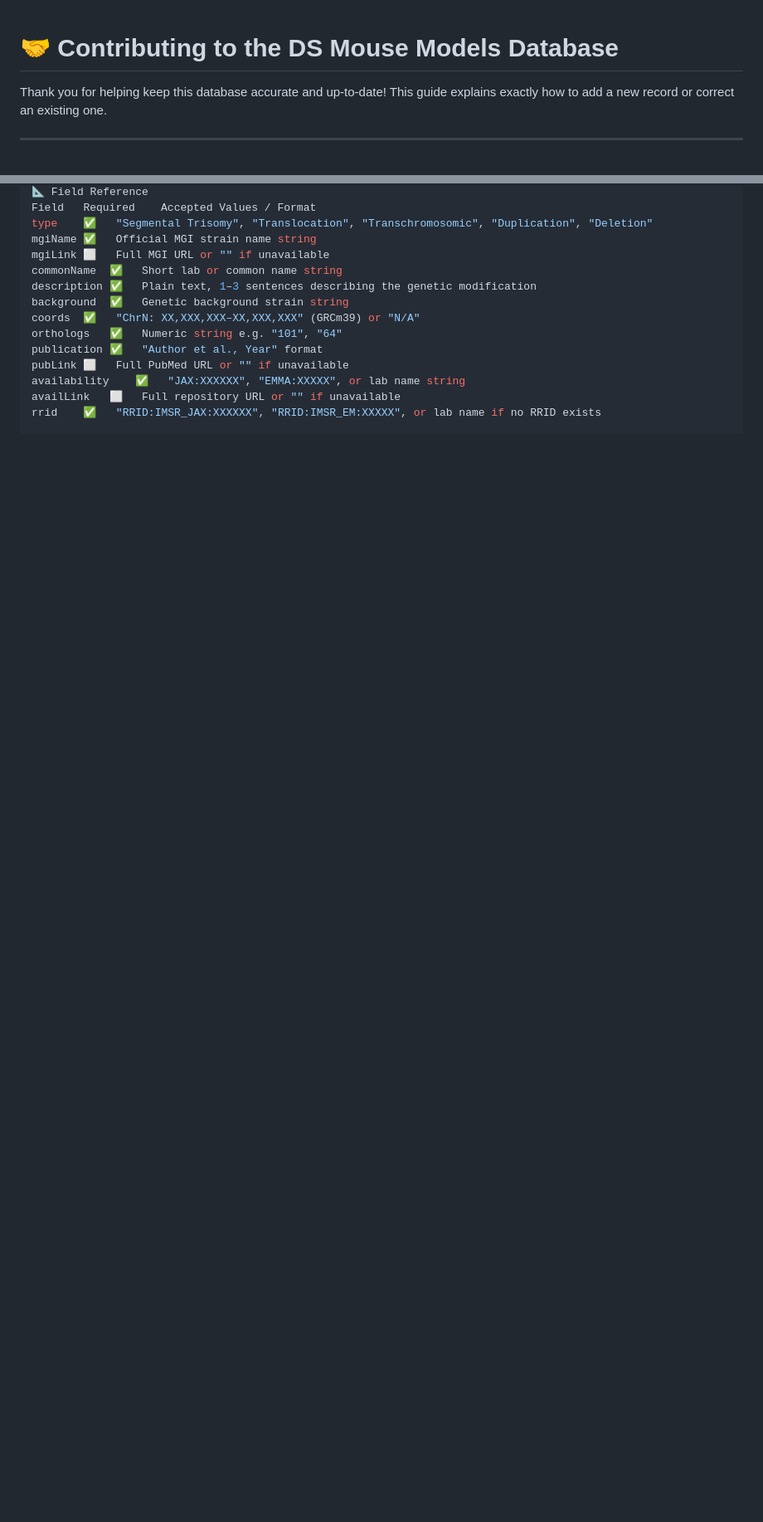
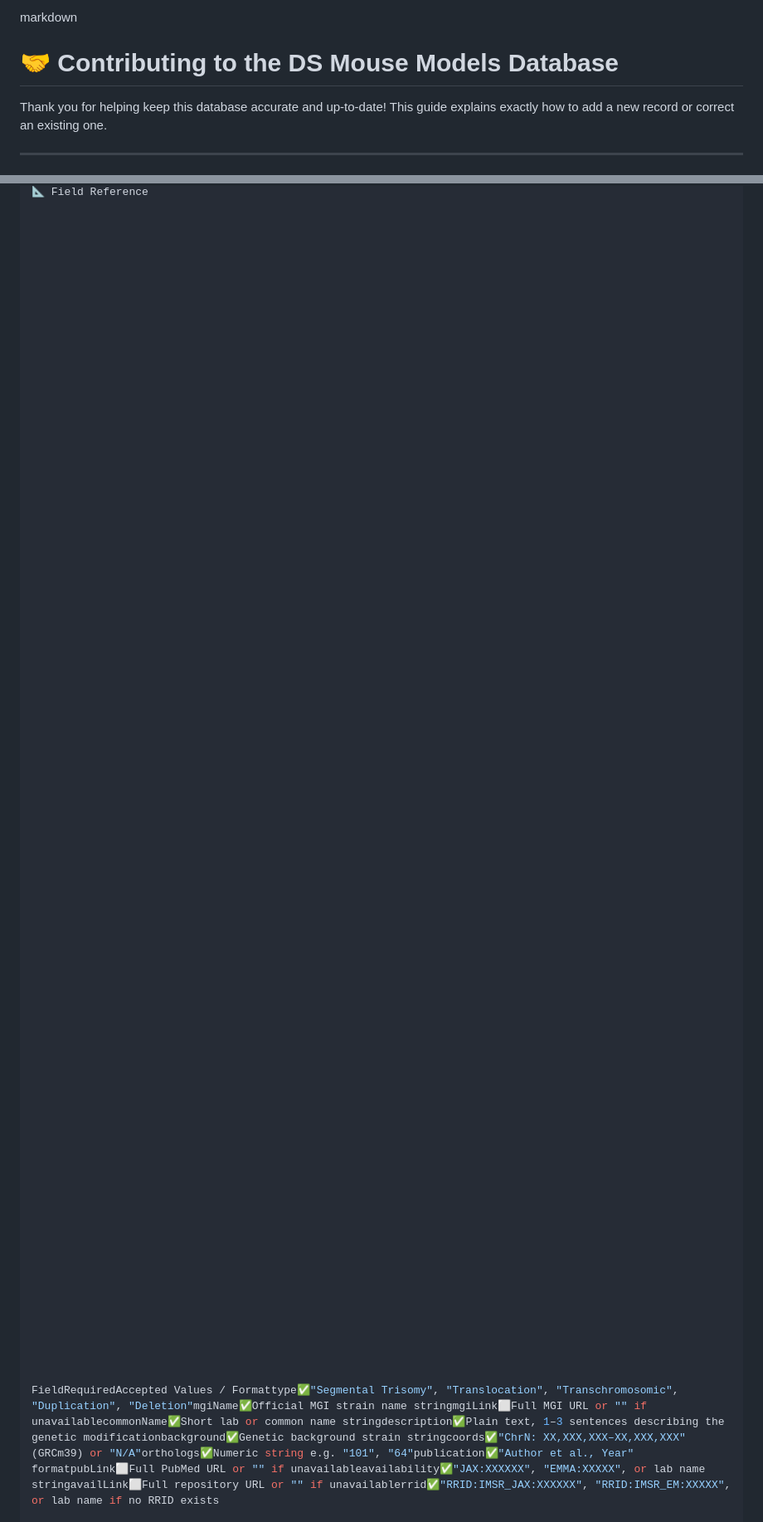
Before and after one commit to abbash83/DS_Rodent_Models_Database, a Markdown page: CONTRIBUTING.md, 2 parts joined by grey strips. Shown at 83% size. GitHub-like rendering; blank space fills up the shorter version.

```diff
--- a/CONTRIBUTING.md
+++ b/CONTRIBUTING.md
@@ -1,3 +1,5 @@
+markdown
+
 # 🤝 Contributing to the DS Mouse Models Database
 
 Thank you for helping keep this database accurate and up-to-date! This guide explains exactly how to add a new record or correct an existing one.
@@ -138,17 +146,79 @@ javascript
 📐 Field Reference
-Field	Required	Accepted Values / Format
-type	✅	"Segmental Trisomy", "Translocation", "Transchromosomic", "Duplication", "Deletion"
-mgiName	✅	Official MGI strain name string
-mgiLink	⬜	Full MGI URL or "" if unavailable
-commonName	✅	Short lab or common name string
-description	✅	Plain text, 1–3 sentences describing the genetic modification
-background	✅	Genetic background strain string
-coords	✅	"ChrN: XX,XXX,XXX–XX,XXX,XXX" (GRCm39) or "N/A"
-orthologs	✅	Numeric string e.g. "101", "64"
-publication	✅	"Author et al., Year" format
-pubLink	⬜	Full PubMed URL or "" if unavailable
-availability	✅	"JAX:XXXXXX", "EMMA:XXXXX", or lab name string
-availLink	⬜	Full repository URL or "" if unavailable
-rrid	✅	"RRID:IMSR_JAX:XXXXXX", "RRID:IMSR_EM:XXXXX", or lab name if no RRID exists
+
+
+
+
+
+
+
+
+
+
+
+
+
+
+
+
+
+
+
+
+
+
+
+
+
+
+
+
+
+
+
+
+
+
+
+
+
+
+
+
+
+
+
+
+
+
+
+
+
+
+
+
+
+
+
+
+
+
+
+
+
+
+
+
+
+
+
+
+
+
+
+
+
+
+
+FieldRequiredAccepted Values / Formattype✅"Segmental Trisomy", "Translocation", "Transchromosomic", "Duplication", "Deletion"mgiName✅Official MGI strain name stringmgiLink⬜Full MGI URL or "" if unavailablecommonName✅Short lab or common name stringdescription✅Plain text, 1–3 sentences describing the genetic modificationbackground✅Genetic background strain stringcoords✅"ChrN: XX,XXX,XXX–XX,XXX,XXX" (GRCm39) or "N/A"orthologs✅Numeric string e.g. "101", "64"publication✅"Author et al., Year" formatpubLink⬜Full PubMed URL or "" if unavailableavailability✅"JAX:XXXXXX", "EMMA:XXXXX", or lab name stringavailLink⬜Full repository URL or "" if unavailablerrid✅"RRID:IMSR_JAX:XXXXXX", "RRID:IMSR_EM:XXXXX", or lab name if no RRID exists
 
 🗂️ Valid Model Types
```
Also changed, not shown: other parts of CONTRIBUTING.md (+83 -19 lines).
